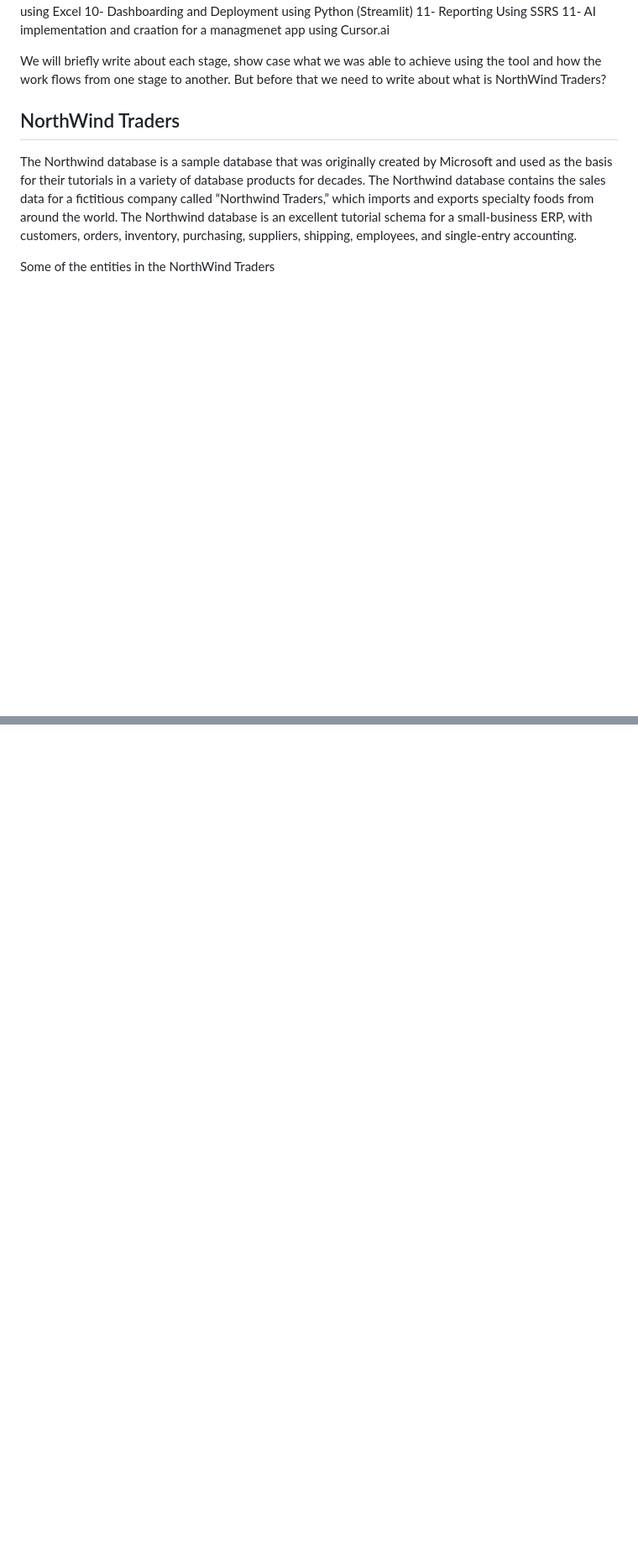
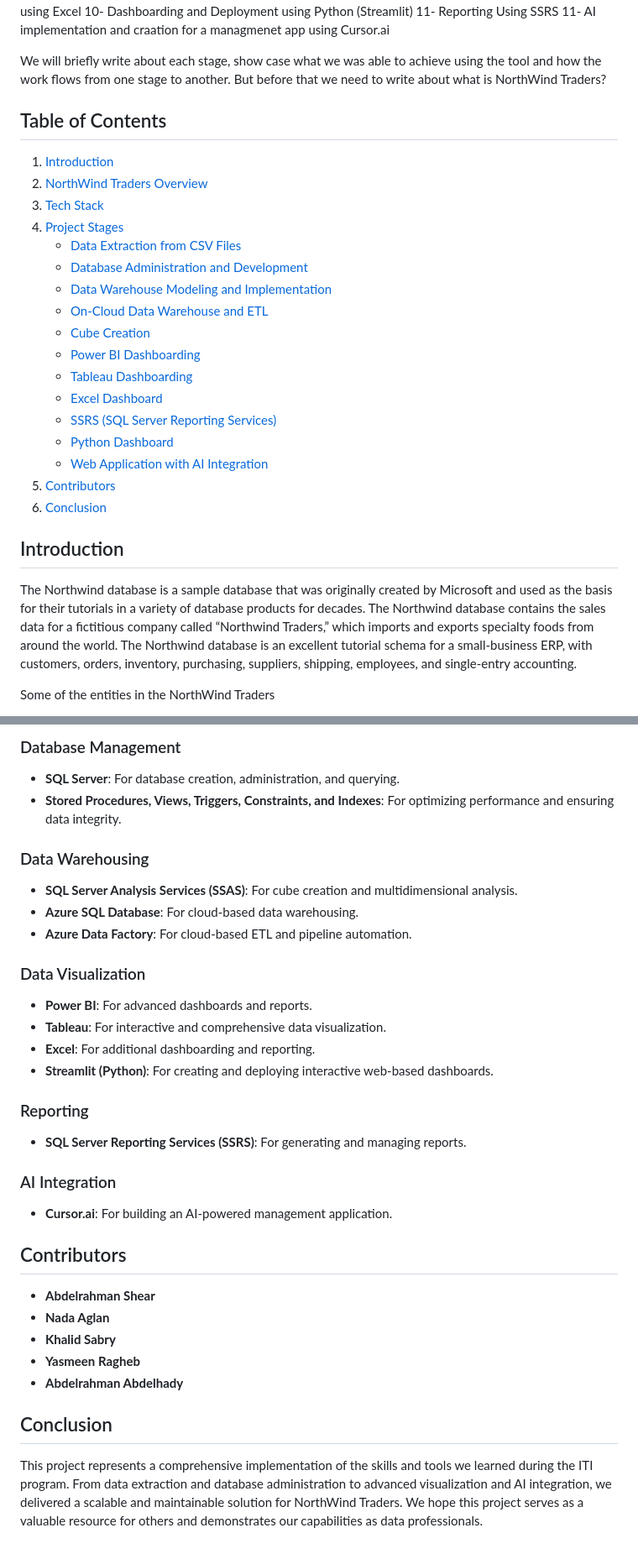
Before and after one commit to tarekiim20/NorthWind-Graudation-Project, a Markdown page: README.md, 2 parts joined by grey strips. Shown at 84% size. GitHub-like rendering; blank space fills up the shorter version.

```diff
--- a/README.md
+++ b/README.md
@@ -19,7 +19,26 @@ This project represent a show case and real implementation of:
 
 We will briefly write about each stage, show case what we was able to achieve using the tool and how the work flows from one stage to another. But before that we need to write about what is NorthWind Traders?
 
-## NorthWind Traders
+## Table of Contents
+1. [Introduction](##introduction)
+2. [NorthWind Traders Overview](#northwind-traders-overview)
+3. [Tech Stack](#tech-stack)
+4. [Project Stages](#project-stages)
+   - [Data Extraction from CSV Files](#1-data-extraction-from-csv-files)
+   - [Database Administration and Development](#2-database-administration-and-development)
+   - [Data Warehouse Modeling and Implementation](#3-data-warehouse-modeling-and-implementation)
+   - [On-Cloud Data Warehouse and ETL](#4-on-cloud-data-warehouse-and-etl)
+   - [Cube Creation](#5-cube-creation)
+   - [Power BI Dashboarding](#6-power-bi-dashboarding)
+   - [Tableau Dashboarding](#7-tableau-dashboarding)
+   - [Excel Dashboard](#8-excel-dashboard)
+   - [SSRS (SQL Server Reporting Services)](#9-ssrs-sql-server-reporting-services)
+   - [Python Dashboard](#10-python-dashboard)
+   - [Web Application with AI Integration](#11-web-application-with-ai-integration)
+5. [Contributors](#contributors)
+6. [Conclusion](#conclusion)
+
+## Introduction
 The Northwind database is a sample database that was originally created by Microsoft and used as the basis for their tutorials in a variety of database products for decades. The Northwind database contains the sales data for a fictitious company called “Northwind Traders,” which imports and exports specialty foods from around the world. The Northwind database is an excellent tutorial schema for a small-business ERP, with customers, orders, inventory, purchasing, suppliers, shipping, employees, and single-entry accounting.
 
 Some of the entities in the NorthWind Traders
@@ -240,0 +276,33 @@ As the revolution of AI continues to grow, we were tasked to create something wi
+### Database Management
+- **SQL Server**: For database creation, administration, and querying.
+- **Stored Procedures, Views, Triggers, Constraints, and Indexes**: For optimizing performance and ensuring data integrity.
+
+### Data Warehousing
+- **SQL Server Analysis Services (SSAS)**: For cube creation and multidimensional analysis.
+- **Azure SQL Database**: For cloud-based data warehousing.
+- **Azure Data Factory**: For cloud-based ETL and pipeline automation.
+
+### Data Visualization
+- **Power BI**: For advanced dashboards and reports.
+- **Tableau**: For interactive and comprehensive data visualization.
+- **Excel**: For additional dashboarding and reporting.
+- **Streamlit (Python)**: For creating and deploying interactive web-based dashboards.
+
+### Reporting
+- **SQL Server Reporting Services (SSRS)**: For generating and managing reports.
+
+### AI Integration
+- **Cursor.ai**: For building an AI-powered management application.
+
+
+## Contributors
+- **Abdelrahman Shear**
+- **Nada Aglan**
+- **Khalid Sabry**
+- **Yasmeen Ragheb**
+- **Abdelrahman Abdelhady**
+
+
+
+## Conclusion
+This project represents a comprehensive implementation of the skills and tools we learned during the ITI program. From data extraction and database administration to advanced visualization and AI integration, we delivered a scalable and maintainable solution for NorthWind Traders. We hope this project serves as a valuable resource for others and demonstrates our capabilities as data professionals.
```
Also changed, not shown: other parts of README.md (+16 -0 lines).
